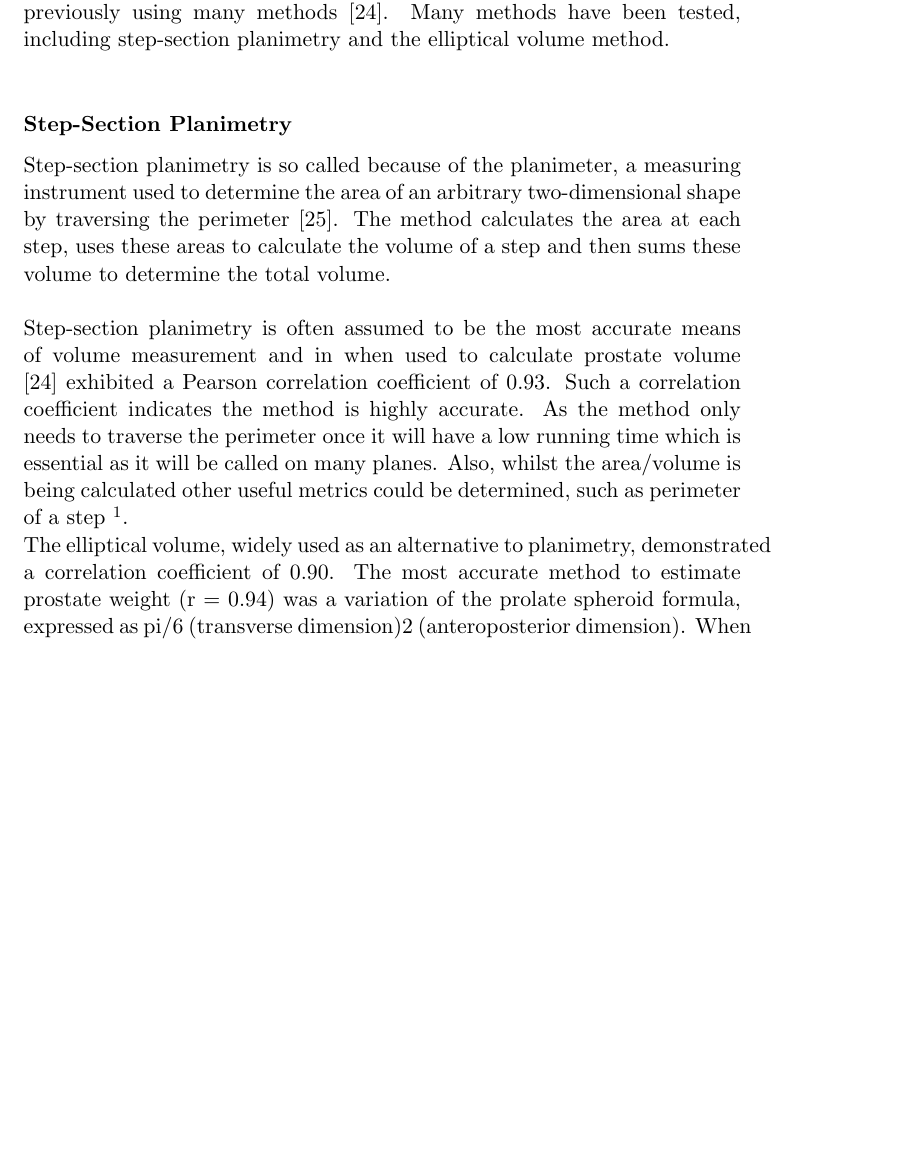
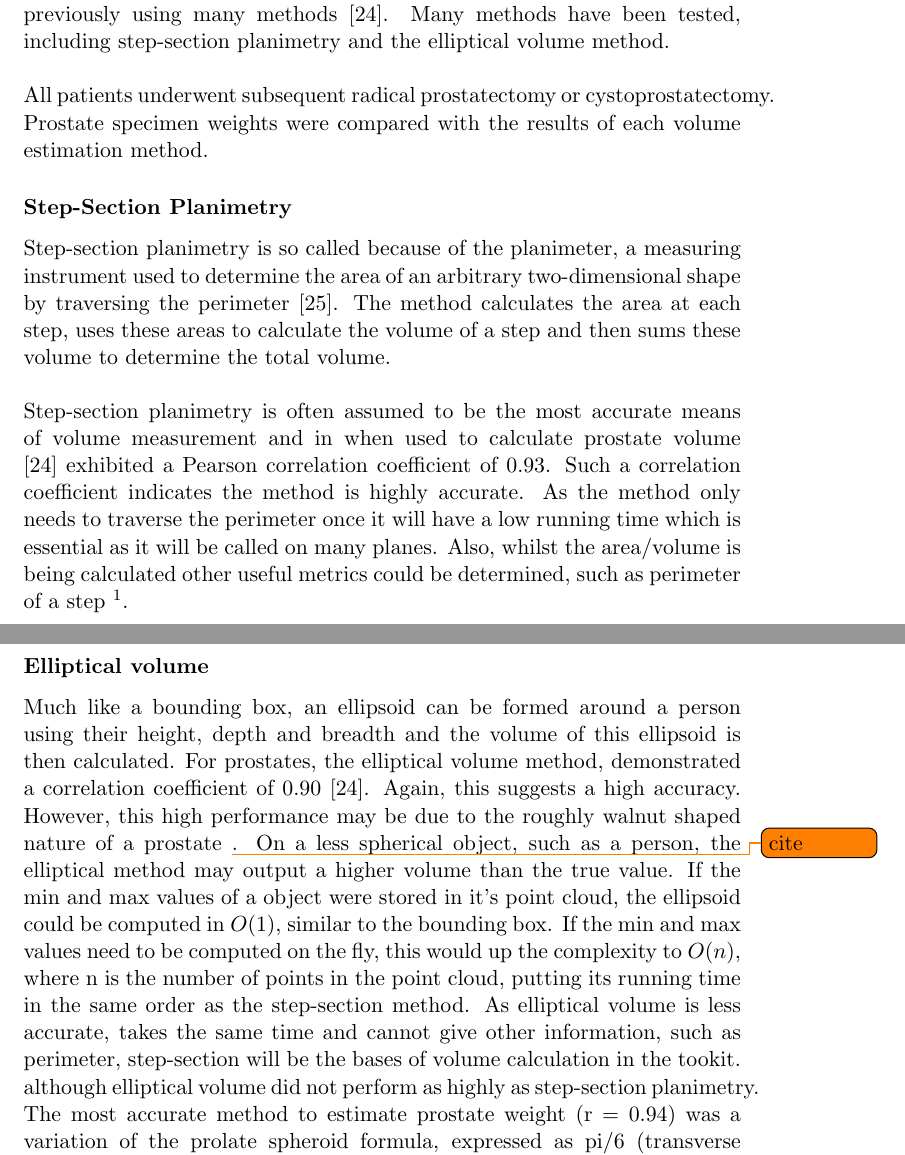
Before and after one commit to WarwickPARSE/documentation, a LaTeX thesis (report.tex, which reads research/volume_estimation.tex): part of page 16 of 36 before the commit and two parts of pages 16 and 17 of 37 after it, the two joined at a grey line, cut so that both start at the same text, the shorter picture padded with empty space. Compiled offline with pdfLaTeX.

Commit message:
prostate

```diff
--- a/research/volume_estimation.tex
+++ b/research/volume_estimation.tex
@@ -35,12 +35,19 @@ $Volume = (xmax -xmin) * (ymax - ymin) * (zmax - zmin)$
 The volumes of prostates has been calculated from ultrasound scanners previously using many methods \cite{K1991}.
 Many methods have been tested, including step-section planimetry and the elliptical volume method.\\
 
+All patients underwent subsequent radical prostatectomy or cystoprostatectomy. Prostate specimen weights were compared with the results of each volume estimation method.
+
 \subsubsection{Step-Section Planimetry}
 Step-section planimetry is so called because of the planimeter, a measuring instrument used to determine the area of an arbitrary two-dimensional shape by traversing the perimeter \cite{Bryant2011}.
 The method calculates the area at each step, uses these areas to calculate the volume of a step and then sums these volume to determine the total volume.\\
 
 Step-section planimetry is often assumed to be the most accurate means of volume measurement and in when used to calculate prostate volume \cite{K1991} exhibited a Pearson correlation coefficient of 0.93.
 Such a correlation coefficient indicates the method is highly accurate.
-As the method only needs to traverse the perimeter once it will have a low running time which is essential as it will be called on many planes. Also, whilst the area/volume is being calculated other useful metrics could be determined, such as perimeter of a step \footnote{or a plane}.
+As the method only needs to traverse the perimeter once it will have a low running time which is essential as it will be called on many planes. Also, whilst the area/volume is being calculated other useful metrics could be determined, such as perimeter of a step \footnote{or a plane}.\\
 
- The elliptical volume, widely used as an alternative to planimetry, demonstrated a correlation coefficient of 0.90. The most accurate method to estimate prostate weight (r = 0.94) was a variation of the prolate spheroid formula, expressed as pi/6 (transverse dimension)2 (anteroposterior dimension). When different volume ranges were considered, this prolate spheroid formula provided the closest estimate of weight in glands of less than 40 gm. and those in the 40 to 80 gm. range. The most accurate method to estimate prostates weighing greater than 80 gm. was the formula pi/6 (transverse dimension)3.
+\subsubsection{Elliptical volume}
+Much like a bounding box, an ellipsoid can be formed around a person using their height, depth and breadth and the volume of this ellipsoid is then calculated. For prostates, the elliptical volume method, demonstrated a correlation coefficient of 0.90 \cite{K1991}. Again, this suggests a high accuracy. However, this high performance may be due to the roughly walnut shaped nature of a prostate \todo{cite}. On a less spherical object, such as a person, the elliptical method may output a higher volume than the true value. If the min and max values of a object were stored in it's point cloud, the ellipsoid could be computed in $O(1)$, similar to the bounding box. If the min and max values need to be computed on the fly, this would up the complexity to $O(n)$, where n is the number of points in the point cloud, putting its running time in the same order as the step-section method. As elliptical volume is less accurate, takes the same time and cannot give other information, such as perimeter, step-section will be the bases of volume calculation in the tookit.
+
+although elliptical volume did not perform as highly as step-section planimetry.
+
+The most accurate method to estimate prostate weight (r = 0.94) was a variation of the prolate spheroid formula, expressed as pi/6 (transverse dimension)2 (anteroposterior dimension). When different volume ranges were considered, this prolate spheroid formula provided the closest estimate of weight in glands of less than 40 gm. and those in the 40 to 80 gm. range. The most accurate method to estimate prostates weighing greater than 80 gm. was the formula pi/6 (transverse dimension)3.
```
